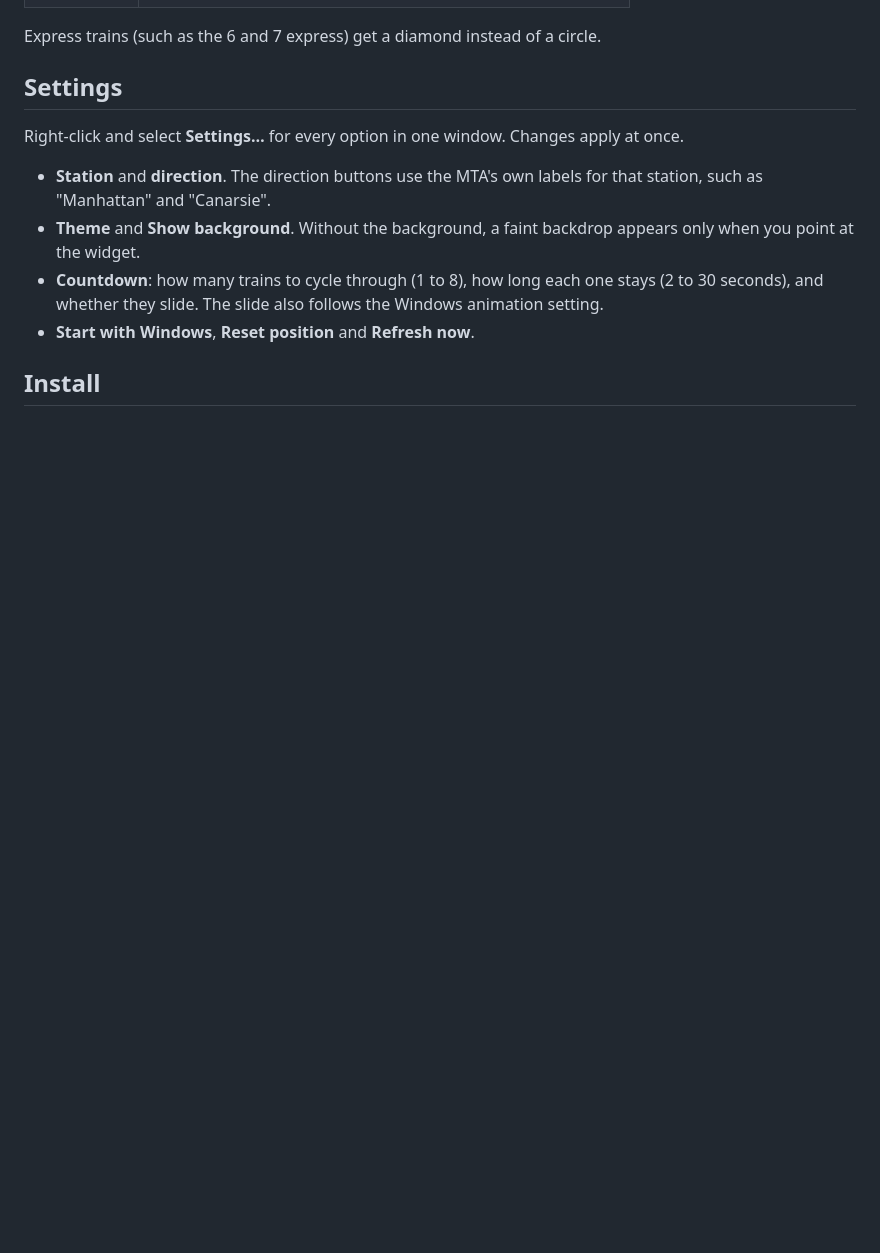
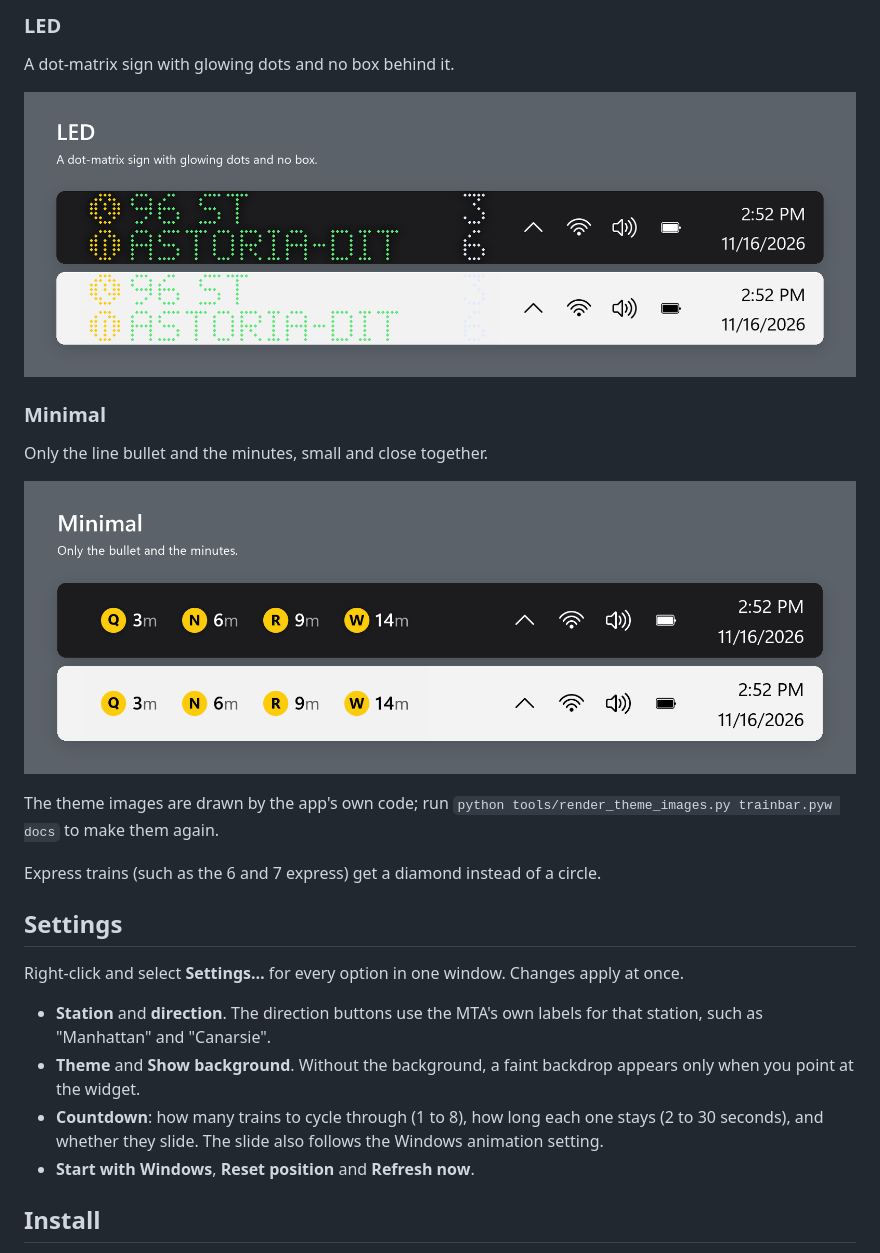
Before and after one commit to thedevmark/trainbar, a Markdown page: README.md, the part around one of its changes. Rendered like a GitHub page; pictures changed too: docs/theme-led.png (added), docs/theme-minimal.png (added); blank space fills up the shorter version.

```diff
--- a/README.md
+++ b/README.md
@@ -23,3 +31,16 @@ Right-click and open **Theme** to switch.
+### LED
+
+A dot-matrix sign with glowing dots and no box behind it.
+
+![LED theme](docs/theme-led.png)
+
+### Minimal
+
+Only the line bullet and the minutes, small and close together.
+
+![Minimal theme](docs/theme-minimal.png)
+
+The theme images are drawn by the app's own code; run `python tools/render_theme_images.py trainbar.pyw docs` to make them again.
 
 Express trains (such as the 6 and 7 express) get a diamond instead of a circle.
 
```
Also changed, not shown: other parts of README.md (+15 -7 lines), CHANGELOG.md (+7 -0 lines), docs/screenshot.png (deleted), docs/slide-preview.gif (added), docs/theme-clock.png (added), docs/theme-countdown.png (added), 2 other files.
